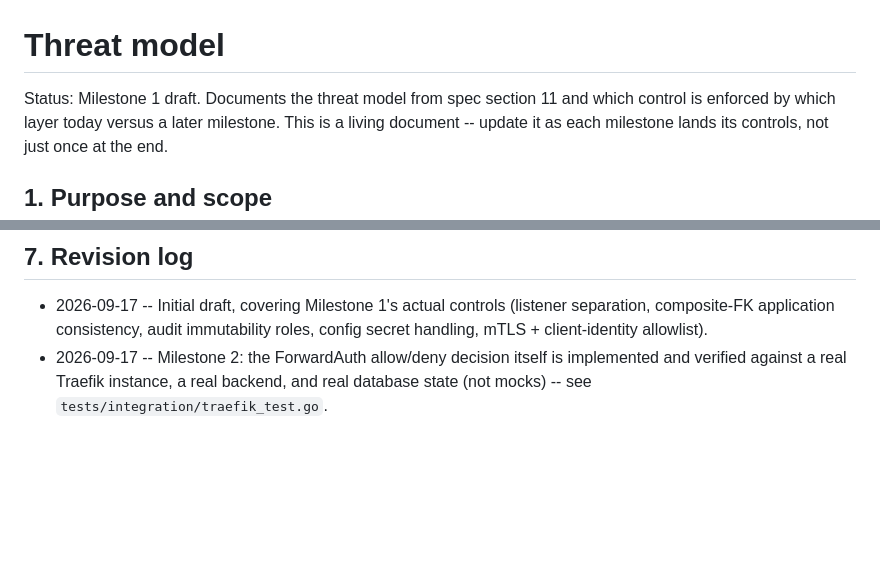
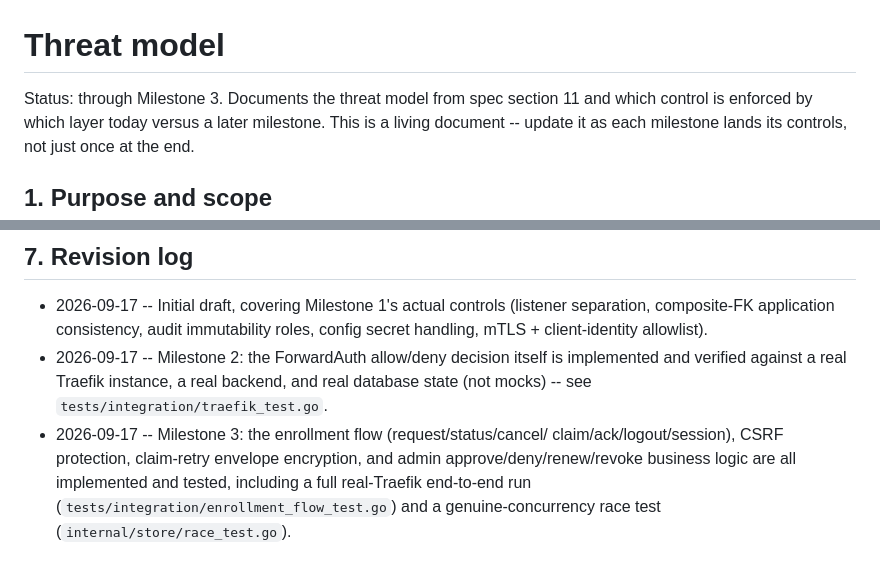
Before and after one commit to paxanimae/approve-auth, a Markdown page: docs/threat-model.md, 2 parts joined by grey strips. GitHub-like rendering; blank space fills up the shorter version.

```diff
--- a/docs/threat-model.md
+++ b/docs/threat-model.md
@@ -1,6 +1,6 @@
 # Threat model
 
-Status: Milestone 1 draft. Documents the threat model from spec section
+Status: through Milestone 3. Documents the threat model from spec section
 11 and which control is enforced by which layer today versus a later
 milestone. This is a living document -- update it as each milestone lands
 its controls, not just once at the end.
@@ -79,3 +82,9 @@ document will grow a row in the table above as each lands.
   is implemented and verified against a real Traefik instance, a real
   backend, and real database state (not mocks) -- see
   `tests/integration/traefik_test.go`.
+- 2026-09-17 -- Milestone 3: the enrollment flow (request/status/cancel/
+  claim/ack/logout/session), CSRF protection, claim-retry envelope
+  encryption, and admin approve/deny/renew/revoke business logic are all
+  implemented and tested, including a full real-Traefik end-to-end run
+  (`tests/integration/enrollment_flow_test.go`) and a genuine-concurrency
+  race test (`internal/store/race_test.go`).
```
Also changed, not shown: other parts of docs/threat-model.md (+14 -11 lines).
